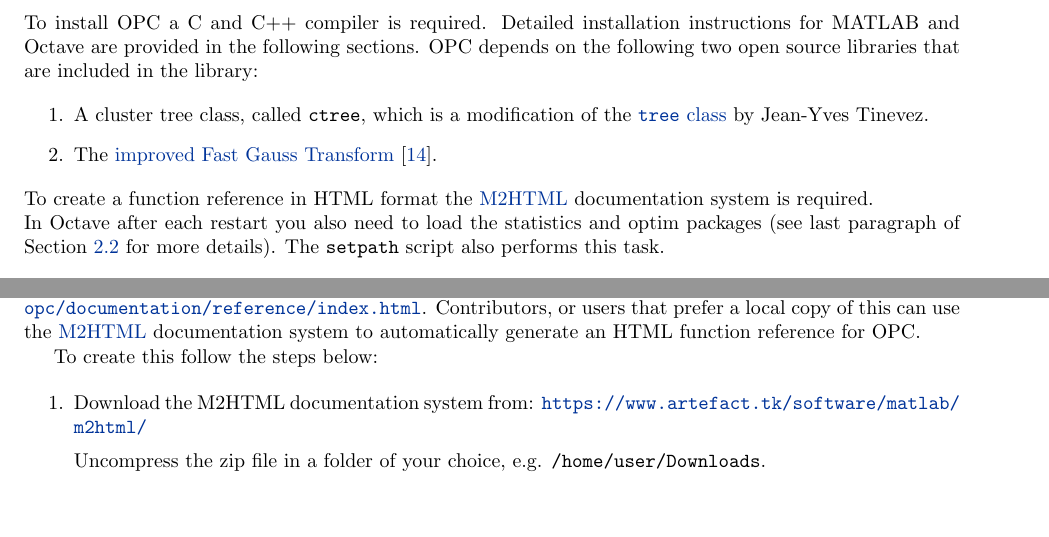
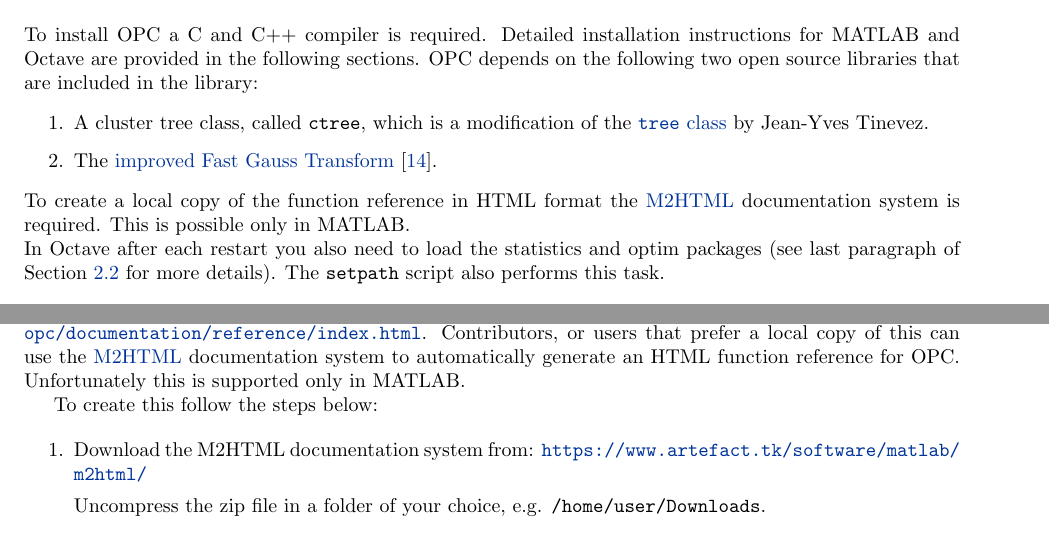
Before and after one commit to nicospavlidis/opc, a LaTeX thesis (documentation/document.tex): two parts of pages 9 and 10 of 65, joined at a grey line, cut so that both start at the same text, the shorter picture padded with empty space. Compiled offline with pdfLaTeX; a LaTeX package or settings file that is missing is left out.

Commit message:
readme updates

```diff
--- a/documentation/document.tex
+++ b/documentation/document.tex
@@ -212,11 +212,11 @@ Jean-Yves Tinevez.
 
 \noindent
 %
-To create a function reference in HTML format the
+To create a local copy of the function reference in HTML format the
 %
 \href{https://www.artefact.tk/software/matlab/m2html/}{M2HTML}
 %
-documentation system is required.
+documentation system is required. This is possible only in MATLAB.
 
 
 
@@ -414,13 +414,12 @@ A function reference for OPC is available at
 %
 \url{http://www.lancaster.ac.uk/staff/pavlidin/software/opc/documentation/reference/index.html}.
 %
-Contributors, or users that prefer a local copy of this
-can use the
+Contributors, or users that prefer a local copy of this can use the
 %
 \href{https://www.artefact.tk/software/matlab/m2html/}{M2HTML}
 %
-documentation system to automatically generate an HTML function
-reference for OPC.
+documentation system to automatically generate an HTML function reference for
+OPC. Unfortunately this is supported only in MATLAB.
 
 To create this follow the steps below:
 
```
Also changed, not shown: README.md, documentation/document.pdf.
